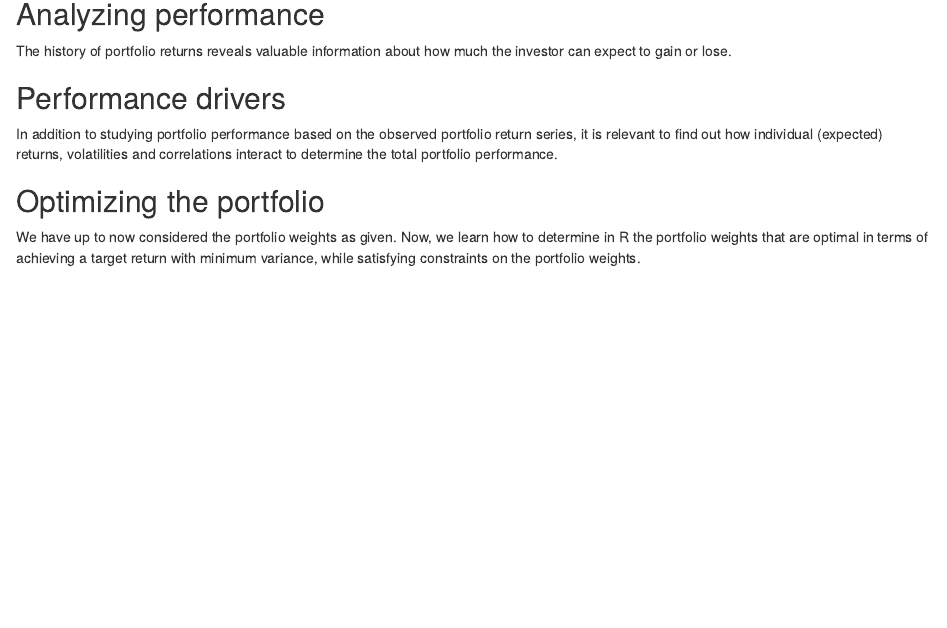
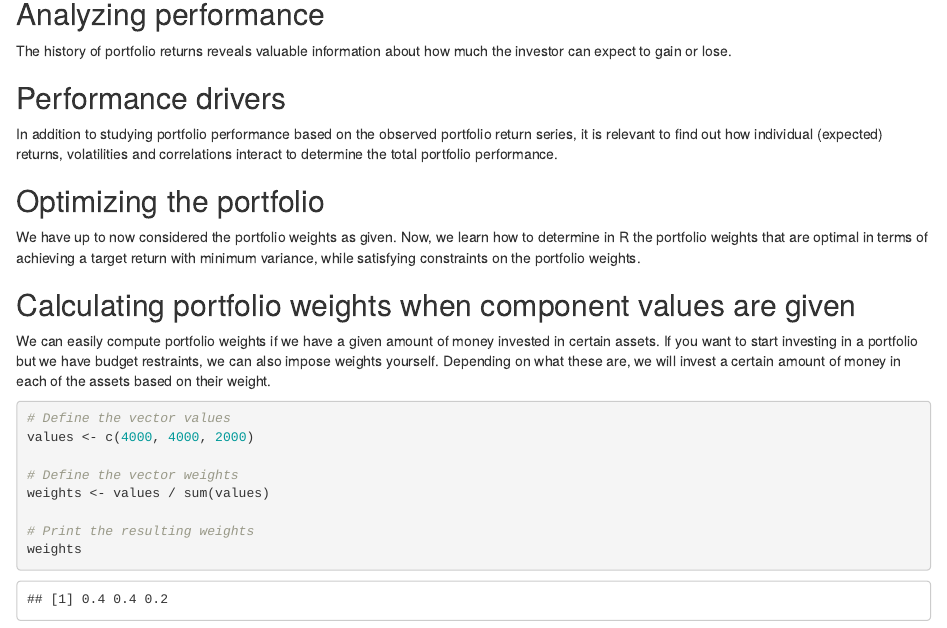
Before and after one commit to MohammedFCIS/Quantitative-Analyst-with-R, an R Markdown document (Portfolio Analysis/Portfolio Analysis.Rmd): the page in a window 1100 px wide, from 1350 px down. Rendered offline with R 4.5, knitr and Pandoc, with nearby package versions; some code elsewhere in the file could not run offline.

Commit message:
calc wreights

````diff
--- a/Portfolio Analysis/Portfolio Analysis.Rmd
+++ b/Portfolio Analysis/Portfolio Analysis.Rmd
@@ -55,3 +55,17 @@ In addition to studying portfolio performance based on the observed portfolio re
 
 ## Optimizing the portfolio
 We have up to now considered the portfolio weights as given. Now, we learn how to determine in R the portfolio weights that are optimal in terms of achieving a target return with minimum variance, while satisfying constraints on the portfolio weights.
+
+## Calculating portfolio weights when component values are given
+We can easily compute portfolio weights if we have a given amount of money invested in certain assets. If you want to start investing in a portfolio but we have budget restraints, we can also impose weights yourself. Depending on what these are, we will invest a certain amount of money in each of the assets based on their weight.
+
+```{r calc_wreights}
+# Define the vector values
+values <- c(4000, 4000, 2000)
+
+# Define the vector weights
+weights <- values / sum(values)
+
+# Print the resulting weights
+weights
+```
````
